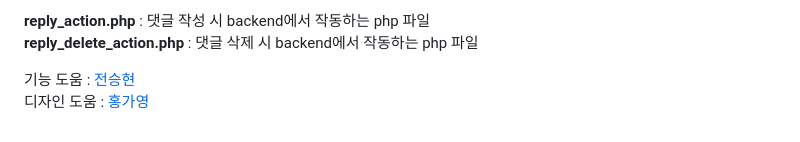
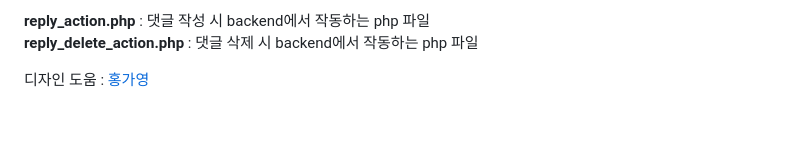
Before and after one commit to 55yong/PHP-Final-Project, a Markdown page: README.md, the part around the change. GitHub-like rendering.

```diff
--- a/README.md
+++ b/README.md
@@ -54,6 +54,4 @@ Apache, PHP, MySQL(APM)을 이용한 DB 연동 웹 사이트
 **reply_action.php** : 댓글 작성 시 backend에서 작동하는 php 파일
 **reply_delete_action.php** : 댓글 삭제 시 backend에서 작동하는 php 파일
 
-
-기능 도움 : [전승현](https://github.com/jjsh0208)
 디자인 도움 : [홍가영](https://github.com/kaouo)
```
